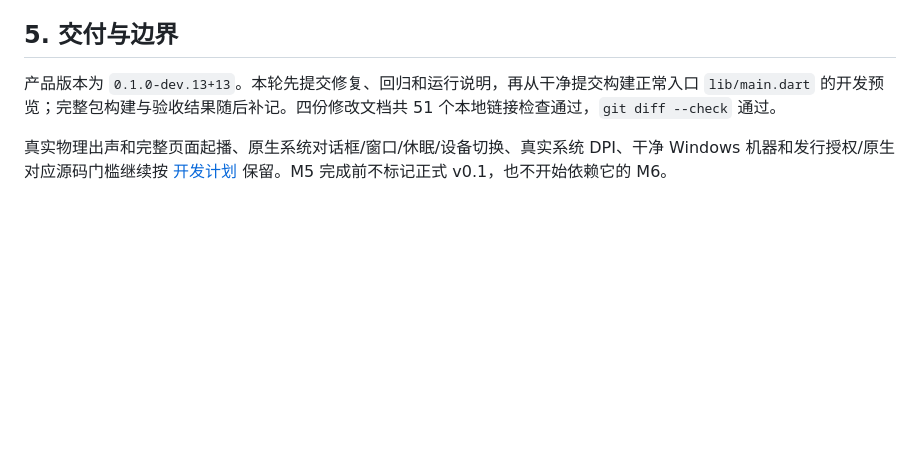
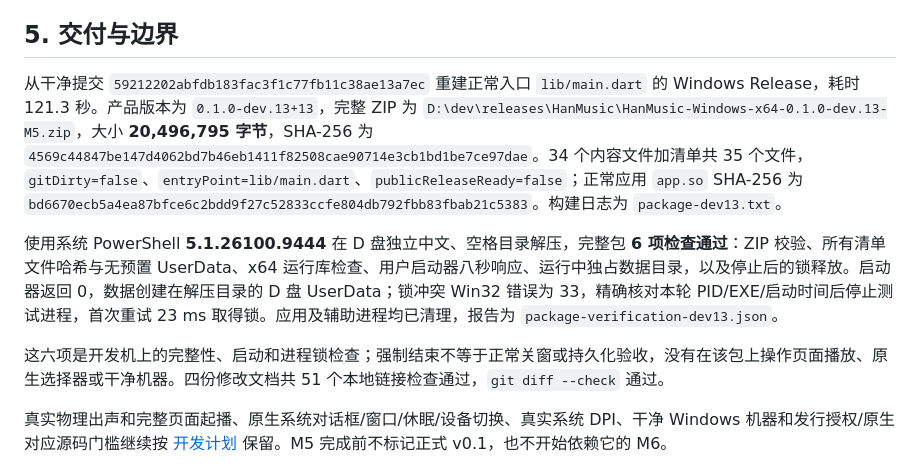
Before and after one commit to LiMuxing666/HanMusic, a Markdown page: doc/24-Windows-M5曲库焦点与退出导入.md, the part around the change. Rendered like a GitHub page; blank space fills up the shorter version.

Commit message:
Record dev.13 preview and eight-run performance verification

```diff
--- a/doc/24-Windows-M5曲库焦点与退出导入.md
+++ b/doc/24-Windows-M5曲库焦点与退出导入.md
@@ -53,7 +53,11 @@ Controller 新增退出门禁和导入 generation，从等待 picker 到导入
 
 ## 5. 交付与边界
 
-产品版本为 `0.1.0-dev.13+13`。本轮先提交修复、回归和运行说明，再从干净提交构建正常入口 `lib/main.dart` 的开发预览；完整包构建与验收结果随后补记。四份修改文档共 51 个本地链接检查通过，`git diff --check` 通过。
+从干净提交 `59212202abfdb183fac3f1c77fb11c38ae13a7ec` 重建正常入口 `lib/main.dart` 的 Windows Release，耗时 121.3 秒。产品版本为 `0.1.0-dev.13+13`，完整 ZIP 为 `D:\dev\releases\HanMusic\HanMusic-Windows-x64-0.1.0-dev.13-M5.zip`，大小 **20,496,795 字节**，SHA-256 为 `4569c44847be147d4062bd7b46eb1411f82508cae90714e3cb1bd1be7ce97dae`。34 个内容文件加清单共 35 个文件，`gitDirty=false`、`entryPoint=lib/main.dart`、`publicReleaseReady=false`；正常应用 `app.so` SHA-256 为 `bd6670ecb5a4ea87bfce6c2bdd9f27c52833ccfe804db792fbb83fbab21c5383`。构建日志为 `package-dev13.txt`。
+
+使用系统 PowerShell **5.1.26100.9444** 在 D 盘独立中文、空格目录解压，完整包 **6 项检查通过**：ZIP 校验、所有清单文件哈希与无预置 UserData、x64 运行库检查、用户启动器八秒响应、运行中独占数据目录，以及停止后的锁释放。启动器返回 0，数据创建在解压目录的 D 盘 UserData；锁冲突 Win32 错误为 33，精确核对本轮 PID/EXE/启动时间后停止测试进程，首次重试 23 ms 取得锁。应用及辅助进程均已清理，报告为 `package-verification-dev13.json`。
+
+这六项是开发机上的完整性、启动和进程锁检查；强制结束不等于正常关窗或持久化验收，没有在该包上操作页面播放、原生选择器或干净机器。四份修改文档共 51 个本地链接检查通过，`git diff --check` 通过。
 
 真实物理出声和完整页面起播、原生系统对话框/窗口/休眠/设备切换、真实系统 DPI、干净 Windows 机器和发行授权/原生对应源码门槛继续按 [开发计划](./05-Windows版本开发计划.md) 保留。M5 完成前不标记正式 v0.1，也不开始依赖它的 M6。
 
```
Also changed, not shown: doc/05-Windows版本开发计划.md (+2 -2 lines).
